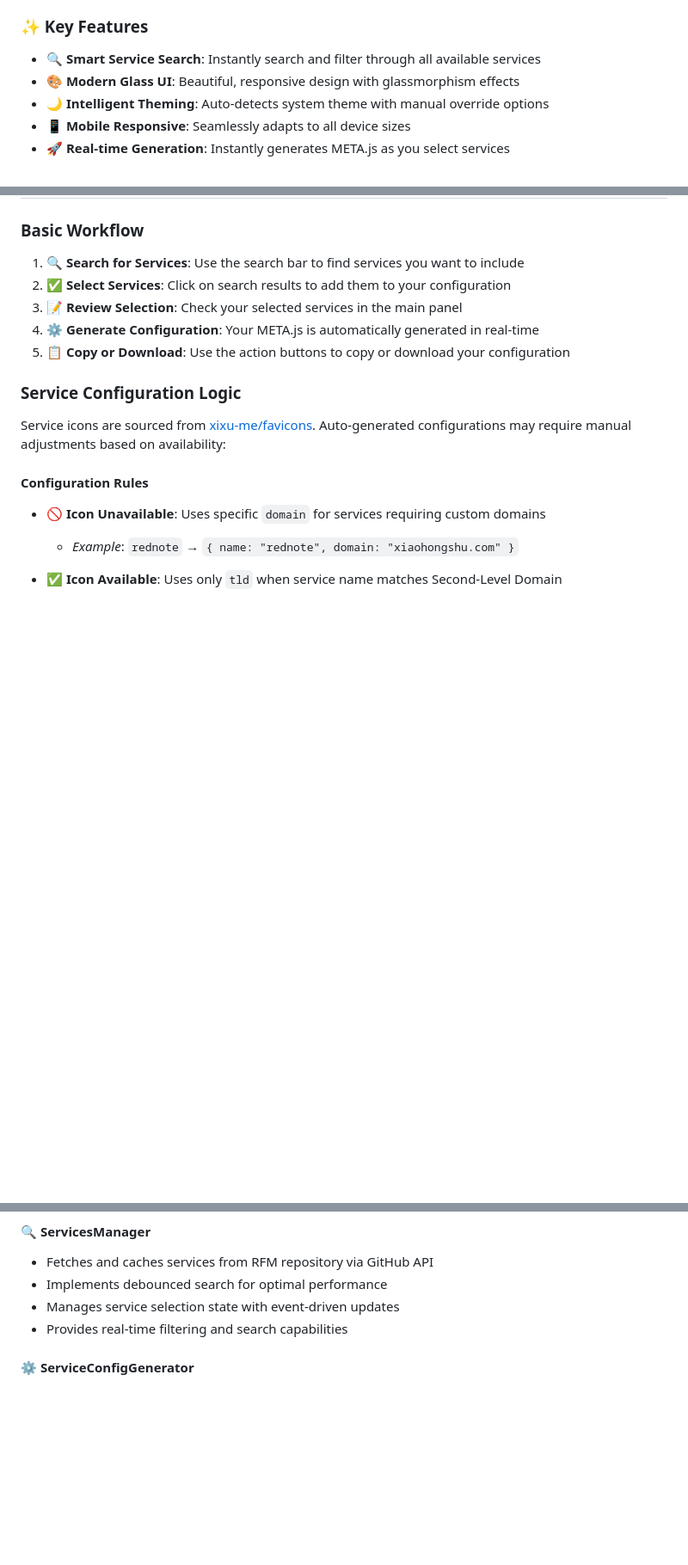
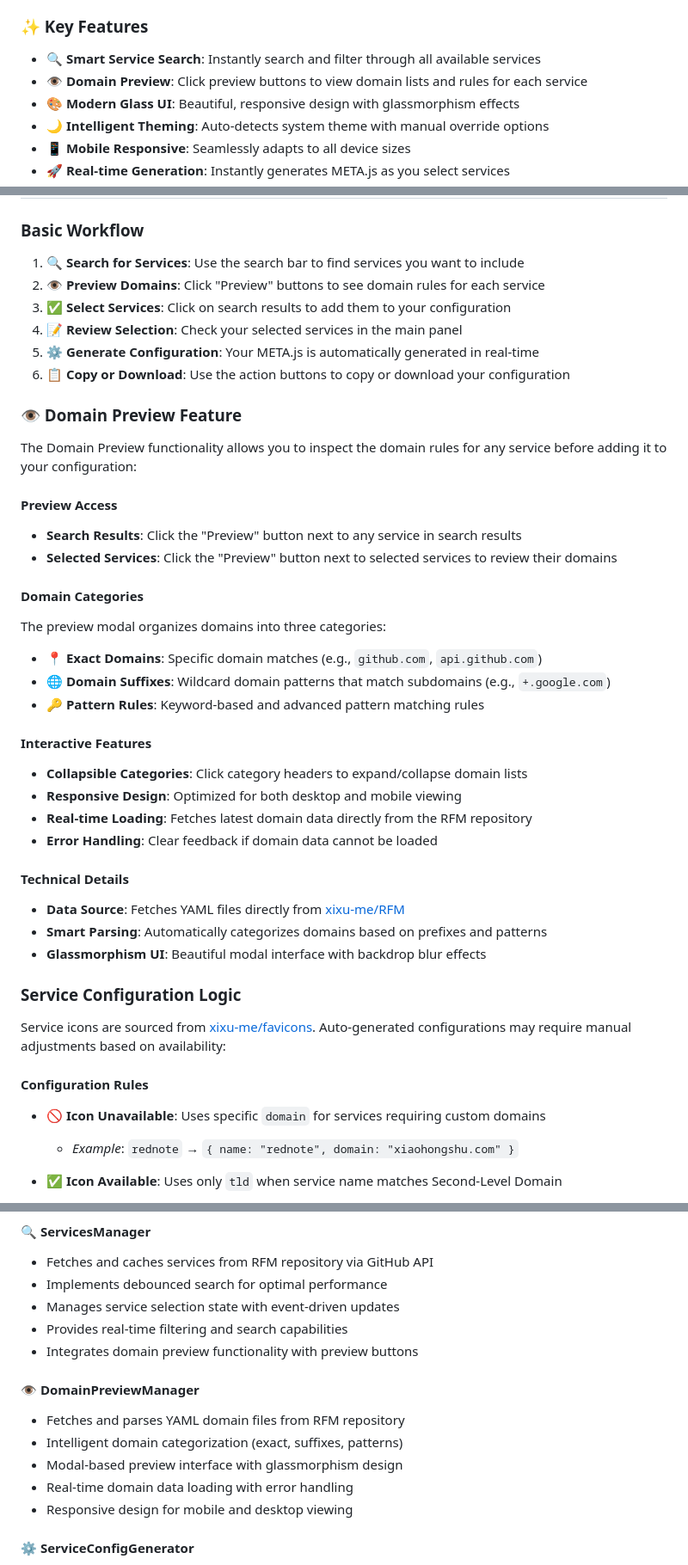
Before and after one commit to xixu-me/META.js-Customizer, a Markdown page: README.md, 3 parts joined by grey strips. Shown: that part at 86% size. GitHub-like rendering; blank space fills up the shorter version.

Commit message:
Add Domain Preview feature documentation
Updated README to describe the new Domain Preview functionality, including workflow changes, feature details, and technical implementation. This provides users and developers with clear instructions and context for previewing domain rules for each service.

```diff
--- a/README.md
+++ b/README.md
@@ -7,6 +7,7 @@ META.js Customizer is a modern, intuitive web app that allows users to easily cr
 ### ✨ Key Features
 
 - 🔍 **Smart Service Search**: Instantly search and filter through all available services
+- 👁️ **Domain Preview**: Click preview buttons to view domain lists and rules for each service
 - 🎨 **Modern Glass UI**: Beautiful, responsive design with glassmorphism effects
 - 🌙 **Intelligent Theming**: Auto-detects system theme with manual override options
 - 📱 **Mobile Responsive**: Seamlessly adapts to all device sizes
@@ -57,10 +58,41 @@ Visit **[metajs.xi-xu.me](https://metajs.xi-xu.me)** to use the customizer direc
 ### Basic Workflow
 
 1. **🔍 Search for Services**: Use the search bar to find services you want to include
-2. **✅ Select Services**: Click on search results to add them to your configuration
-3. **📝 Review Selection**: Check your selected services in the main panel
-4. **⚙️ Generate Configuration**: Your META.js is automatically generated in real-time
-5. **📋 Copy or Download**: Use the action buttons to copy or download your configuration
+2. **👁️ Preview Domains**: Click "Preview" buttons to see domain rules for each service
+3. **✅ Select Services**: Click on search results to add them to your configuration
+4. **📝 Review Selection**: Check your selected services in the main panel
+5. **⚙️ Generate Configuration**: Your META.js is automatically generated in real-time
+6. **📋 Copy or Download**: Use the action buttons to copy or download your configuration
+
+### 👁️ Domain Preview Feature
+
+The Domain Preview functionality allows you to inspect the domain rules for any service before adding it to your configuration:
+
+#### **Preview Access**
+
+- **Search Results**: Click the "Preview" button next to any service in search results
+- **Selected Services**: Click the "Preview" button next to selected services to review their domains
+
+#### **Domain Categories**
+
+The preview modal organizes domains into three categories:
+
+- **📍 Exact Domains**: Specific domain matches (e.g., `github.com`, `api.github.com`)
+- **🌐 Domain Suffixes**: Wildcard domain patterns that match subdomains (e.g., `+.google.com`)
+- **🔑 Pattern Rules**: Keyword-based and advanced pattern matching rules
+
+#### **Interactive Features**
+
+- **Collapsible Categories**: Click category headers to expand/collapse domain lists
+- **Responsive Design**: Optimized for both desktop and mobile viewing
+- **Real-time Loading**: Fetches latest domain data directly from the RFM repository
+- **Error Handling**: Clear feedback if domain data cannot be loaded
+
+#### **Technical Details**
+
+- **Data Source**: Fetches YAML files directly from [xixu-me/RFM](https://github.com/xixu-me/RFM/tree/universal/yaml)
+- **Smart Parsing**: Automatically categorizes domains based on prefixes and patterns
+- **Glassmorphism UI**: Beautiful modal interface with backdrop blur effects
 
 ### Service Configuration Logic
 
@@ -106,6 +138,15 @@ The META.js Customizer follows a modern, modular architecture designed for maint
 - Implements debounced search for optimal performance
 - Manages service selection state with event-driven updates
 - Provides real-time filtering and search capabilities
+- Integrates domain preview functionality with preview buttons
+
+#### **👁️ DomainPreviewManager**
+
+- Fetches and parses YAML domain files from RFM repository
+- Intelligent domain categorization (exact, suffixes, patterns)
+- Modal-based preview interface with glassmorphism design
+- Real-time domain data loading with error handling
+- Responsive design for mobile and desktop viewing
 
 #### **⚙️ ServiceConfigGenerator**
 
```
